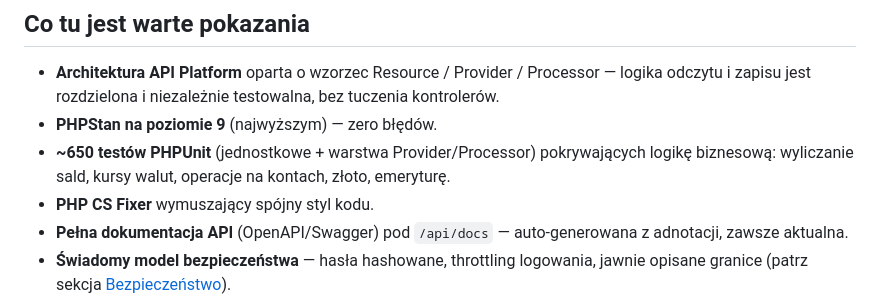
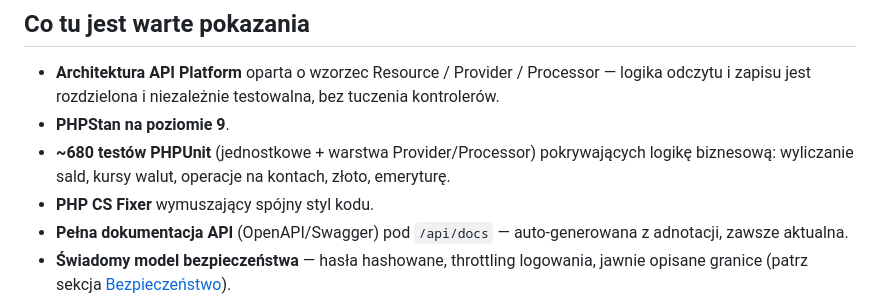
Before and after one commit to 021800rr/Finance-App, a Markdown page: README.md, the part around the change. Drawn GitHub-style.

Commit message:
docs: revise README with PHPStan and PHPUnit updates

```diff
--- a/README.md
+++ b/README.md
@@ -9,8 +9,8 @@ Projekt zaczął się jako "domowy Excel", ale po drodze zamienił się w okazj
 ## Co tu jest warte pokazania
 
 - **Architektura API Platform** oparta o wzorzec Resource / Provider / Processor — logika odczytu i zapisu jest rozdzielona i niezależnie testowalna, bez tuczenia kontrolerów.
-- **PHPStan na poziomie 9** (najwyższym) — zero błędów.
-- **~650 testów PHPUnit** (jednostkowe + warstwa Provider/Processor) pokrywających logikę biznesową: wyliczanie sald, kursy walut, operacje na kontach, złoto, emeryturę.
+- **PHPStan na poziomie 9**.
+- **~680 testów PHPUnit** (jednostkowe + warstwa Provider/Processor) pokrywających logikę biznesową: wyliczanie sald, kursy walut, operacje na kontach, złoto, emeryturę.
 - **PHP CS Fixer** wymuszający spójny styl kodu.
 - **Pełna dokumentacja API** (OpenAPI/Swagger) pod `/api/docs` — auto-generowana z adnotacji, zawsze aktualna.
 - **Świadomy model bezpieczeństwa** — hasła hashowane, throttling logowania, jawnie opisane granice (patrz sekcja [Bezpieczeństwo](#bezpieczeństwo)).
```
